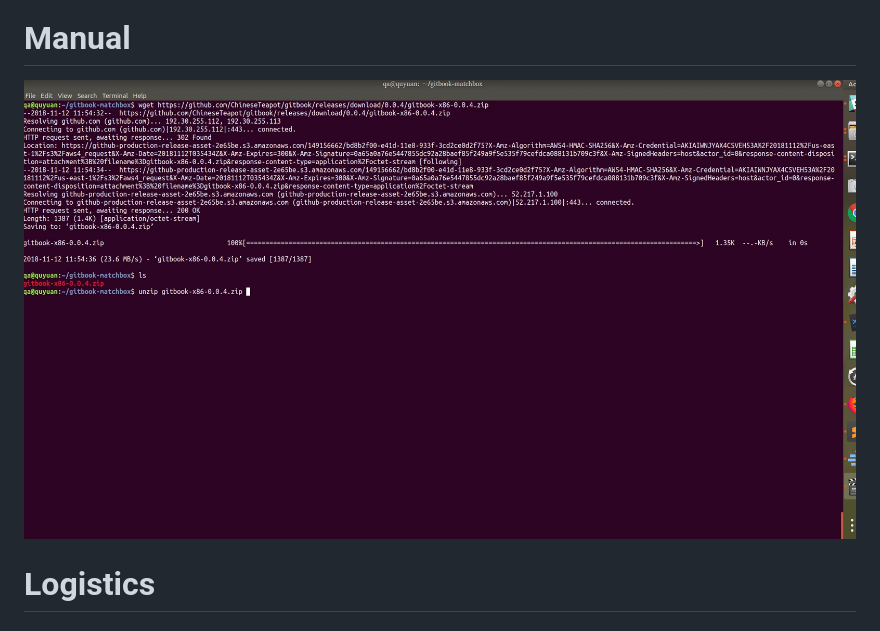
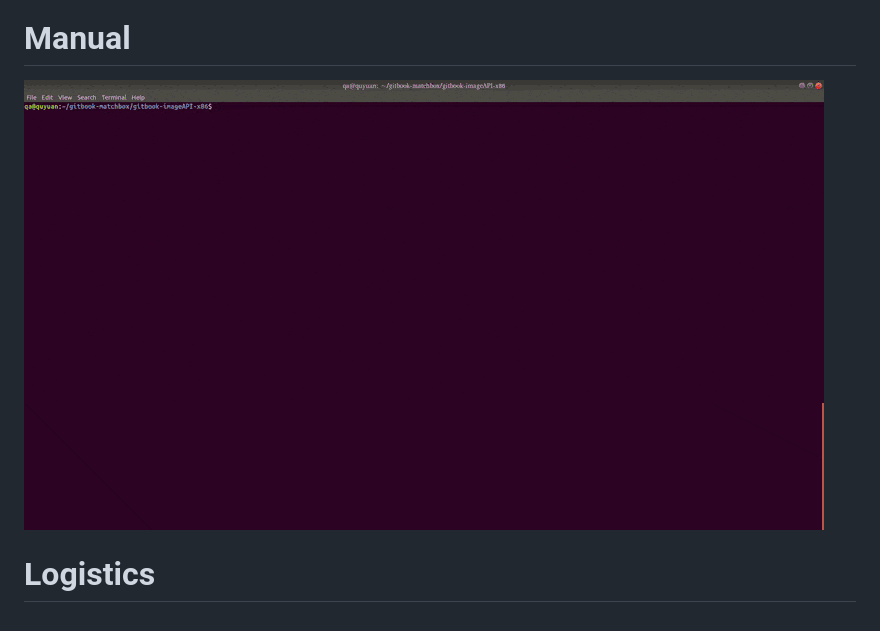
Before and after one commit to hellstein/gitbook, a Markdown page: README.md, the part around the change. Rendered like a GitHub page; pictures changed too: pic/output.gif (added).

Commit message:
add gif to readme

```diff
--- a/README.md
+++ b/README.md
@@ -17,7 +17,7 @@ armv6: [![Docker Pulls](https://img.shields.io/docker/pulls/ChineseTeapot/gitboo
 ![GitHub](https://img.shields.io/github/license/ChineseTeapot/gitbook.svg)
 
 # Manual
-[![asciicast](img/gitbook-screenshot.png)](https://youtu.be/lKGuzYRATow)
+[![Click and watch me](pic/output.gif)](https://youtu.be/lKGuzYRATow)
 
 # Logistics
 
```
Also changed, not shown: pic/gitbook-screenshot.png (renamed from img/gitbook-screenshot.png).
